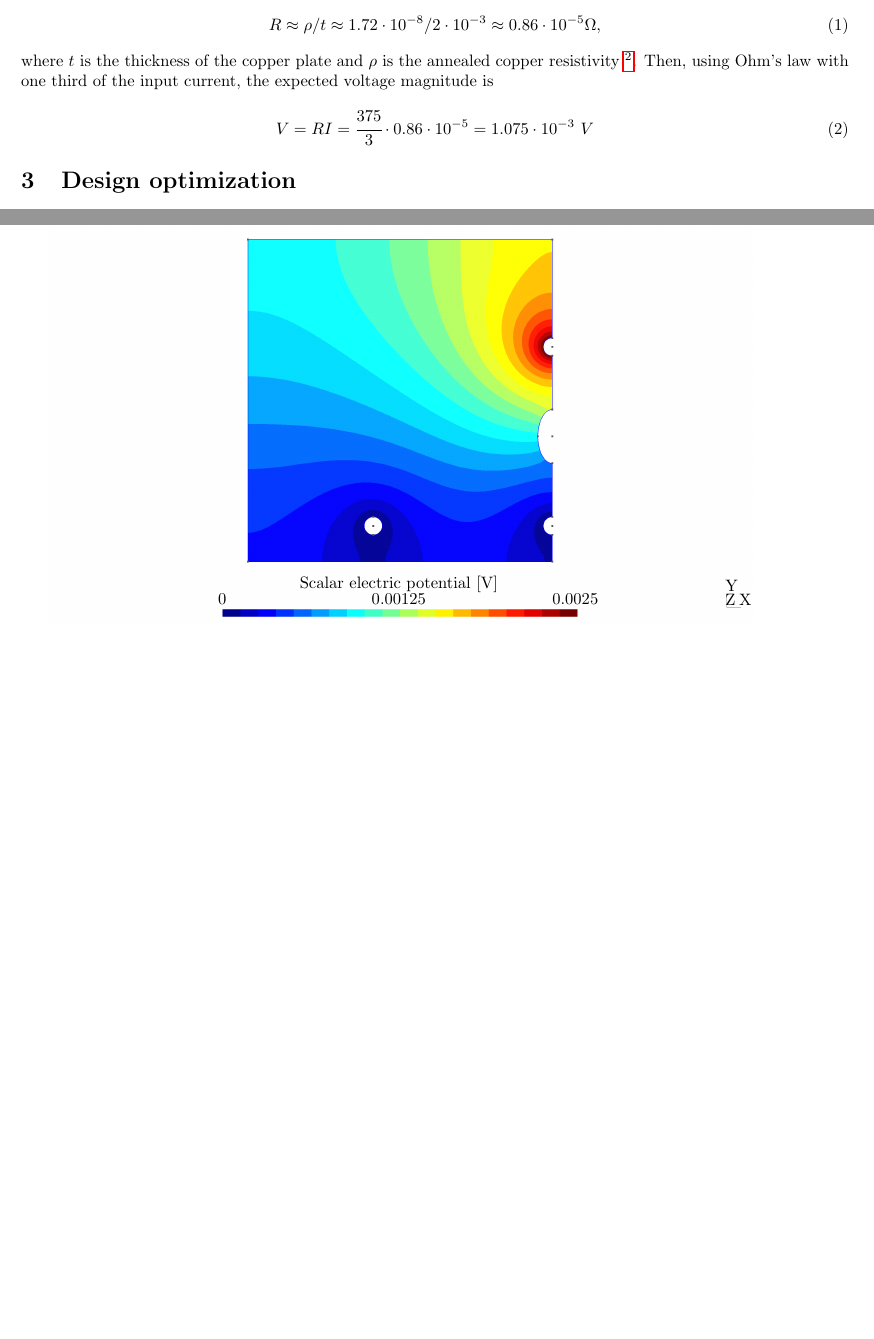
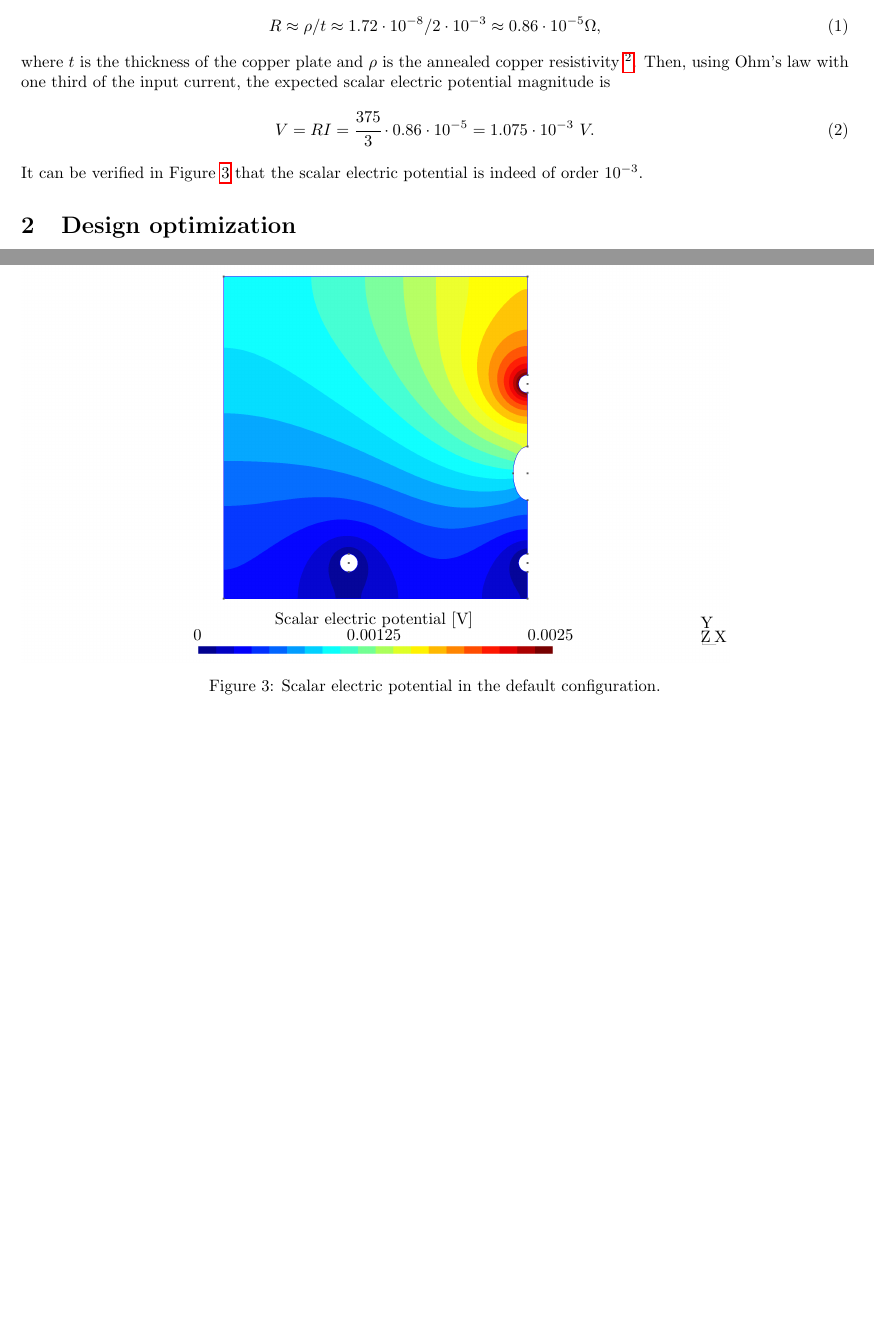
Before and after one commit to romintomasetti/elec0041, a LaTeX problem sheet (homework-1/report/report-hw-1.tex, which reads homework-1/v.sym.tex): two parts of pages 2 and 5 of 5, joined at a grey line, cut so that both start at the same text, the shorter picture padded with empty space. Compiled offline with pdfLaTeX.

Commit message:
homework(1) : end of section 'simulation'

```diff
--- a/homework-1/report/report-hw-1.tex
+++ b/homework-1/report/report-hw-1.tex
@@ -75,11 +75,15 @@ and the input port, it leads to:
 where $t$ is the thickness of the copper plate and $\rho$ is the annealed copper resistivity
 \footnote{The annealed copper resistivity and conductivity can be found in
 \url{http://hyperphysics.phy-astr.gsu.edu/hbase/Tables/rstiv.html}.}.
-Then, using Ohm's law with one third of the input current, the expected voltage magnitude is
+Then, using Ohm's law with one third of the input current, the expected scalar electric potential magnitude is
 %
 \begin{equation}
-    V = R I = \cfrac{375}{3} \cdot 0.86 \cdot 10^{-5} = 1.075 \cdot 10^{-3} \ V
+    V = R I = \cfrac{375}{3} \cdot 0.86 \cdot 10^{-5} = 1.075 \cdot 10^{-3} \ V.
 \end{equation}
+%
+It can be verified in~\Cref{figure:electric-potential} that the scalar electric potential is indeed
+of order $10^{-3}$.
+
 \section{Design optimization}
 
 Explain the choice of design optimization, i.e. why an ellipse.
@@ -107,6 +111,24 @@ An ellipse is simple to machine.
     \label{figure:mesh-convergence}
 \end{figure}
 
-\include{homework-1/v.sym}
+\begin{figure}[h]
+    \begin{minipage}{\textwidth}
+        \setlength{\unitlength}{0.1403pt}
+        \begin{picture}(0,0)
+            \includegraphics[scale=0.1403]{homework-1/report/v.sym.png}
+        \end{picture}%
+        \begin{picture}(3042,1932)(0,0)
+            \put(760.5,92){\makebox(0,0)[b]{\textcolor[rgb]{0,0,0}{{0}}}}
+            \put(1521,92){\makebox(0,0)[b]{\textcolor[rgb]{0,0,0}{{0.00125}}}}
+            \put(2281.5,92){\makebox(0,0)[b]{\textcolor[rgb]{0,0,0}{{0.0025}}}}
+            \put(1521,142.4){\makebox(0,0)[b]{\textcolor[rgb]{0,0,0}{{Scalar electric potential [V]}}}}
+            \put(2988,86){\makebox(0,0)[bl]{\textcolor[rgb]{0,0,0}{{X}}}}
+            \put(2928,146){\makebox(0,0)[bl]{\textcolor[rgb]{0,0,0}{{Y}}}}
+            \put(2928,86){\makebox(0,0)[bl]{\textcolor[rgb]{0,0,0}{{Z}}}}
+        \end{picture}
+    \end{minipage}
+    \caption{Scalar electric potential in the default configuration.}
+    \label{figure:electric-potential}
+\end{figure}
 
 \end{document}
--- a/homework-1/v.sym.tex
+++ /dev/null
@@ -1,17 +0,0 @@
-% Title: v.sym
-% Creator: GL2PS 1.4.3, (C) 1999-2020 C. Geuzaine
-% For: Gmsh
-% CreationDate: Thu Mar 10 10:27:29 2022
-\setlength{\unitlength}{0.1403pt}
-\begin{picture}(0,0)
-\includegraphics[scale=0.1403]{homework-1/v.sym.png}
-\end{picture}%
-\begin{picture}(3042,1932)(0,0)
-\put(760.5,92){\makebox(0,0)[b]{\textcolor[rgb]{0,0,0}{{0}}}}
-\put(1521,92){\makebox(0,0)[b]{\textcolor[rgb]{0,0,0}{{0.00125}}}}
-\put(2281.5,92){\makebox(0,0)[b]{\textcolor[rgb]{0,0,0}{{0.0025}}}}
-\put(1521,142.4){\makebox(0,0)[b]{\textcolor[rgb]{0,0,0}{{Scalar electric potential [V]}}}}
-\put(2988,86){\makebox(0,0)[bl]{\textcolor[rgb]{0,0,0}{{X}}}}
-\put(2928,146){\makebox(0,0)[bl]{\textcolor[rgb]{0,0,0}{{Y}}}}
-\put(2928,86){\makebox(0,0)[bl]{\textcolor[rgb]{0,0,0}{{Z}}}}
-\end{picture}
```
Also changed, not shown: homework-1/report/v.sym.png (renamed from homework-1/v.sym.png), homework-1/report/report-hw-1.tex (2 more changed lines).
